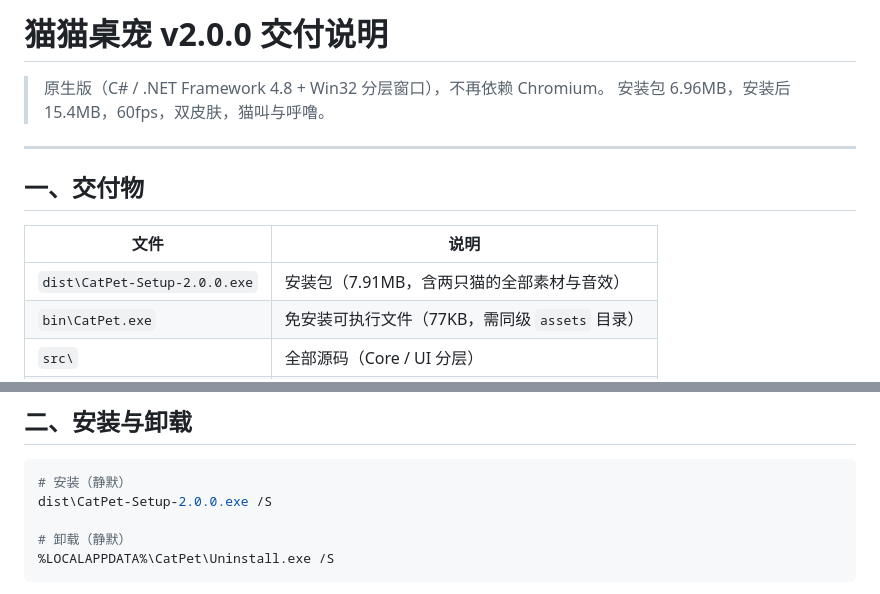
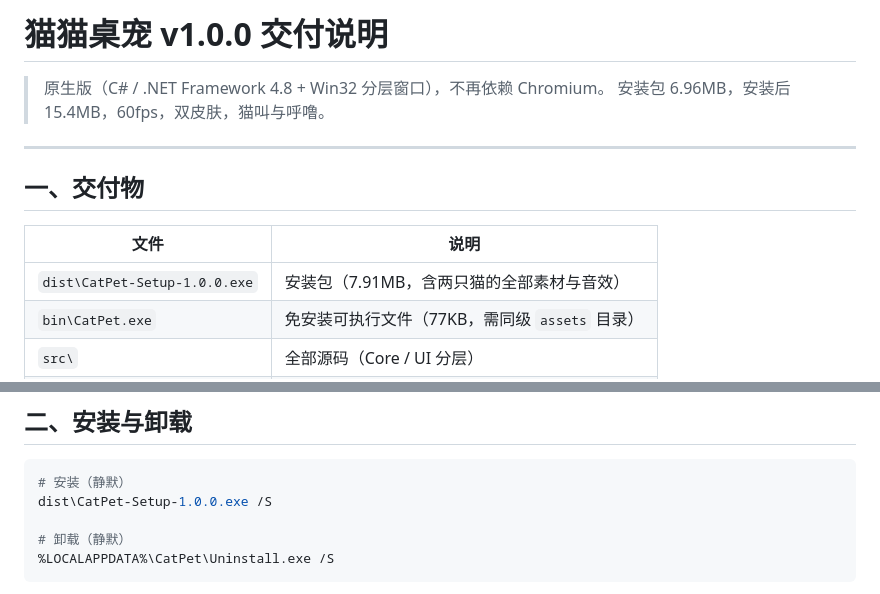
Before and after one commit to Stone5618/catpet-desktop, a Markdown page: DELIVERY.md, 2 parts joined by grey strips. Rendered like a GitHub page.

Commit message:
docs: 版本号统一为 v1.0.0（旧版转为 v0.9.0-beta）

````diff
--- a/DELIVERY.md
+++ b/DELIVERY.md
@@ -1,4 +1,4 @@
-# 猫猫桌宠 v2.0.0 交付说明
+# 猫猫桌宠 v1.0.0 交付说明
 
 > 原生版（C# / .NET Framework 4.8 + Win32 分层窗口），不再依赖 Chromium。
 > 安装包 6.96MB，安装后 15.4MB，60fps，双皮肤，猫叫与呼噜。
@@ -9,7 +9,7 @@
 
 | 文件 | 说明 |
 |---|---|
-| `dist\CatPet-Setup-2.0.0.exe` | 安装包（7.91MB，含两只猫的全部素材与音效） |
+| `dist\CatPet-Setup-1.0.0.exe` | 安装包（7.91MB，含两只猫的全部素材与音效） |
 | `bin\CatPet.exe` | 免安装可执行文件（77KB，需同级 `assets` 目录） |
 | `src\` | 全部源码（Core / UI 分层） |
 | `tools\` | 素材烘焙与音效生成工具（可复现） |
@@ -22,7 +22,7 @@
 
 ```powershell
 # 安装（静默）
-dist\CatPet-Setup-2.0.0.exe /S
+dist\CatPet-Setup-1.0.0.exe /S
 
 # 卸载（静默）
 %LOCALAPPDATA%\CatPet\Uninstall.exe /S
````
